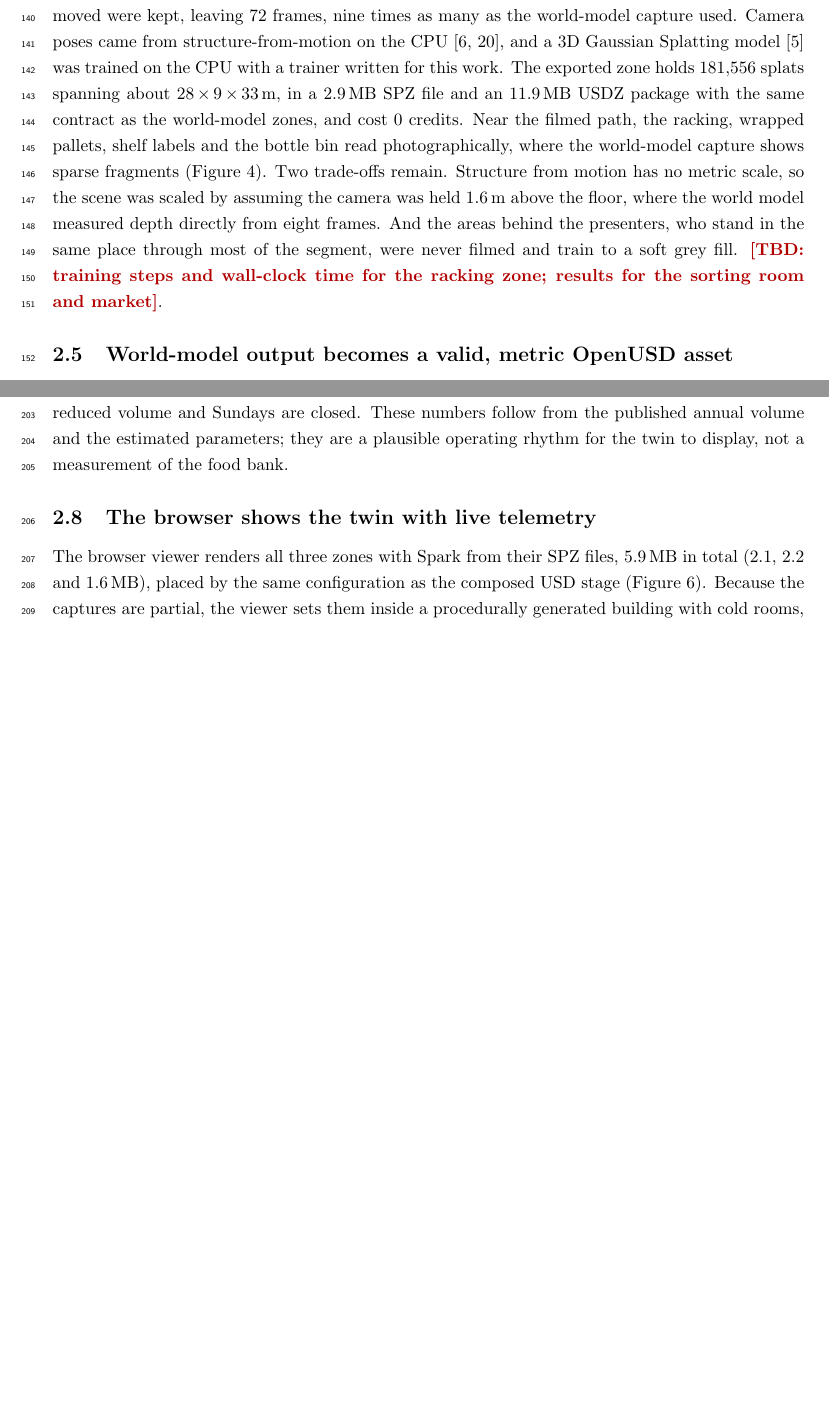
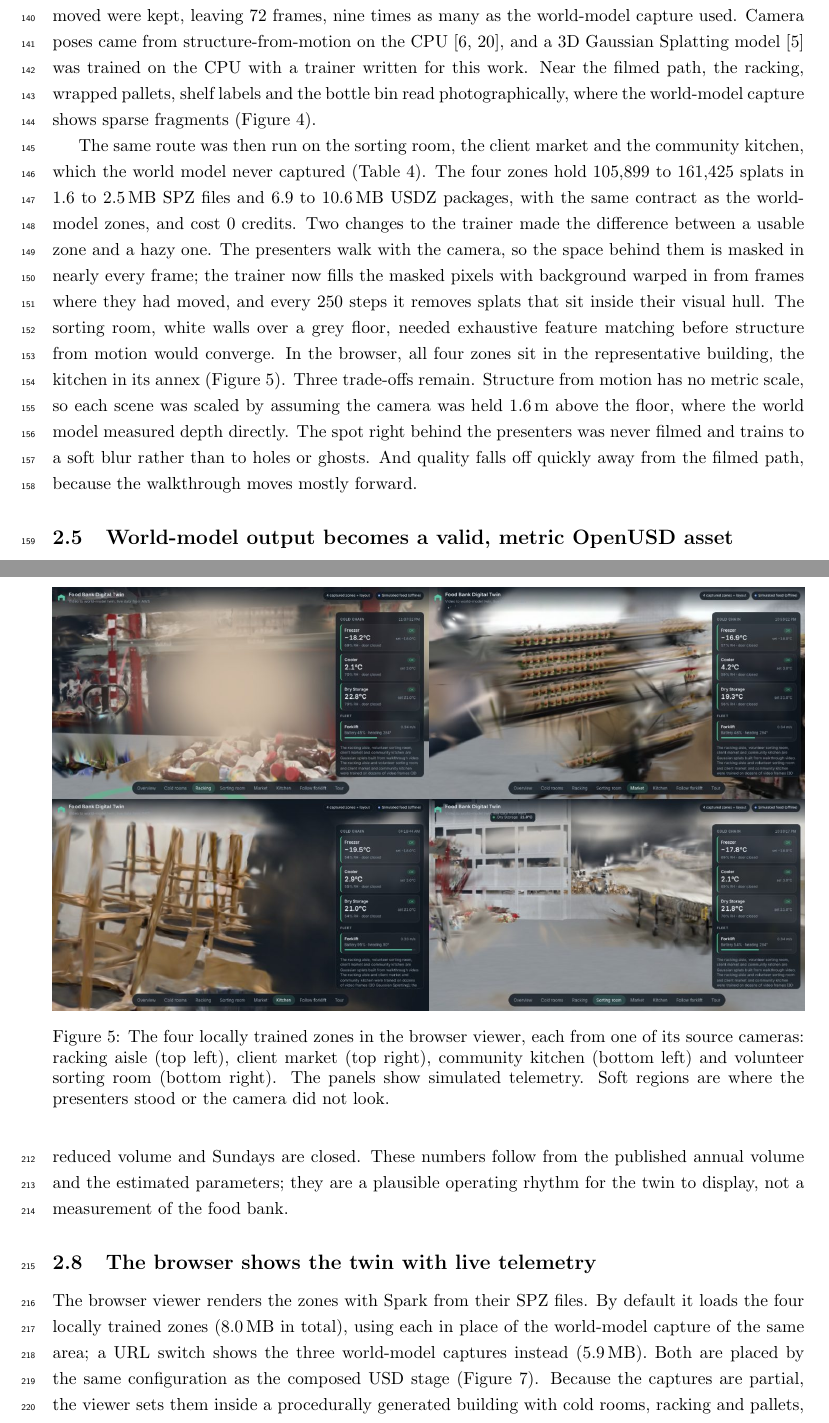
Before and after one commit to pikulsomesh/foodbank-spatial-twin, a LaTeX paper (paper/main.tex): two parts of pages 6 and 9 of 21 before the commit and two parts of pages 6 and 10 of 22 after it, joined at a grey line, cut so that both start at the same text, the shorter picture padded with empty space. Compiled offline with pdfLaTeX.

Commit message:
Paper: update for the merged photoreal layer
Merge main (PR 6) and describe all four locally trained zones: a per-zone
table from photoreal.json and the committed files, the four-zone screenshot,
the background plates and hull carving in Methods, and the viewer loading
trained zones by default. State that twin.usda composes only the world-model
captures so far.

Co-Authored-By: Claude Opus 5.5 <noreply@anthropic.com>
Claude-Session: https://claude.ai/code/session_01QXevMVSeKAmg4HXSiugDmj

```diff
--- a/paper/main.tex
+++ b/paper/main.tex
@@ -353,15 +355,25 @@ moved were kept, leaving 72 frames, nine times as many as the world-model
 capture used. Camera poses came from structure-from-motion on the CPU
 \cite{schoenberger2016sfm,colmap}, and a 3D Gaussian Splatting model
 \cite{kerbl20233d} was trained on the CPU with a trainer written for this work.
-The exported zone holds 181{,}556 splats spanning about
-28\,$\times$\,9\,$\times$\,33\,m, in a 2.9\,MB SPZ file and an 11.9\,MB USDZ
-package with the same contract as the world-model zones, and cost 0 credits.
 Near the filmed path, the racking, wrapped pallets, shelf labels and the bottle
 bin read photographically, where the world-model capture shows sparse
-fragments (Figure~\ref{fig:photoreal}). Two trade-offs remain. Structure from
-motion has no metric scale, so the scene was scaled by assuming the camera was
-held 1.6\,m above the floor, where the world model measured depth directly
-from eight frames. And the areas behind the presenters, who stand in the same
-place through most of the segment, were never filmed and train to a soft grey
-fill. \TBD{training steps and wall-clock time for the racking zone; results for
-the sorting room and market}.
+fragments (Figure~\ref{fig:photoreal}).
+
+The same route was then run on the sorting room, the client market and the
+community kitchen, which the world model never captured (Table~\ref{tab:photoreal}).
+The four zones hold 105{,}899 to 161{,}425 splats in 1.6 to 2.5\,MB SPZ files
+and 6.9 to 10.6\,MB USDZ packages, with the same contract as the world-model
+zones, and cost 0 credits. Two changes to the trainer made the difference
+between a usable zone and a hazy one. The presenters walk with the camera, so
+the space behind them is masked in nearly every frame; the trainer now fills
+the masked pixels with background warped in from frames where they had moved,
+and every 250 steps it removes splats that sit inside their visual hull. The
+sorting room, white walls over a grey floor, needed exhaustive feature
+matching before structure from motion would converge. In the browser, all four
+zones sit in the representative building, the kitchen in its annex
+(Figure~\ref{fig:photoreal4}). Three trade-offs remain. Structure from
+motion has no metric scale, so each scene was scaled by assuming the camera
+was held 1.6\,m above the floor, where the world model measured depth
+directly. The spot right behind the presenters was never filmed and trains to
+a soft blur rather than to holes or ghosts. And quality falls off quickly away
+from the filmed path, because the walkthrough moves mostly forward.
@@ -376,4 +406,15 @@ on the right is where the masked presenters stood.}
 \label{fig:photoreal}
+\end{figure}
+
+\begin{figure}[t]
+\centering
+\includegraphics[width=\linewidth]{photoreal_four_zones.jpg}
+\caption{The four locally trained zones in the browser viewer, each from one
+of its source cameras: racking aisle (top left), client market (top right),
+community kitchen (bottom left) and volunteer sorting room (bottom right). The
+panels show simulated telemetry. Soft regions are where the presenters stood or
+the camera did not look.}
+\label{fig:photoreal4}
 \end{figure}
 
 \subsection{World-model output becomes a valid, metric OpenUSD asset}
@@ -480,9 +524,11 @@ About 950 kitchen meals per day for after-school, summer and child-care meal pro
 \end{table}
 
 \subsection{The browser shows the twin with live telemetry}
-The browser viewer renders all three zones with Spark from their SPZ files,
-5.9\,MB in total (2.1, 2.2 and 1.6\,MB), placed by the same configuration as
-the composed USD stage (Figure~\ref{fig:browser}). Because the captures are partial, the
+The browser viewer renders the zones with Spark from their SPZ files. By
+default it loads the four locally trained zones (8.0\,MB in total), using each
+in place of the world-model capture of the same area; a URL switch shows the
+three world-model captures instead (5.9\,MB). Both are placed by the same
+configuration as the composed USD stage (Figure~\ref{fig:browser}). Because the captures are partial, the
 viewer sets them inside a procedurally generated building with cold rooms,
 racking and pallets, which is clearly not reconstructed from the video, and
 overlays the simulated cold-chain and forklift telemetry as labels, rings and
```
Also changed, not shown: paper/README.md, paper/figures/photoreal_four_zones.jpg (added), paper/main.tex (88 more changed lines).
